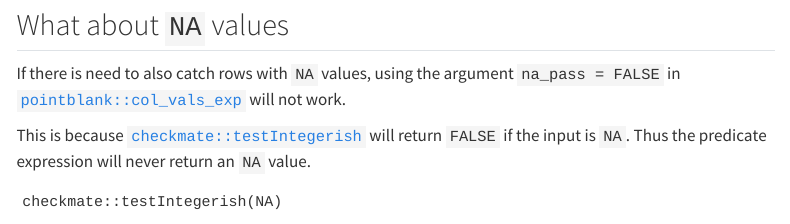
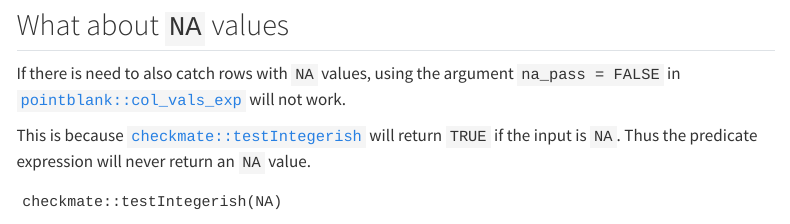
Before and after one commit to JauntyJJS/clinical_validation_r, a Quarto document (getting_started/convert_numeric_to_integer.qmd): the page in a window 1100 px wide, from 2520 px down. Rendered offline with R 4.5, knitr and Pandoc in place of Quarto, with nearby package versions; drawn as R Markdown's standard HTML page in place of the format the file asks for; menus at the side of the page are left out.

Commit message:
Correct a wrong output.

````diff
--- a/getting_started/convert_numeric_to_integer.qmd
+++ b/getting_started/convert_numeric_to_integer.qmd
@@ -168,7 +168,7 @@ total_cacs_dataset |>
 
 If there is need to also catch rows with `NA` values, using the argument `na_pass = FALSE` in [`pointblank::col_vals_exp`](https://rstudio.github.io/pointblank/reference/col_vals_expr.html){target="_blank"} will not work.
 
-This is because [`checkmate::testIntegerish`](https://mllg.github.io/checkmate/reference/checkIntegerish.html){target="_blank"} will return `FALSE` if the input is `NA`. Thus the predicate expression will never return an `NA` value.
+This is because [`checkmate::testIntegerish`](https://mllg.github.io/checkmate/reference/checkIntegerish.html){target="_blank"} will return `TRUE` if the input is `NA`. Thus the predicate expression will never return an `NA` value.
 
 ```{webr}
 #| envir: numeric to integer
````
Also changed, not shown: docs/search.json, 1 other file.
